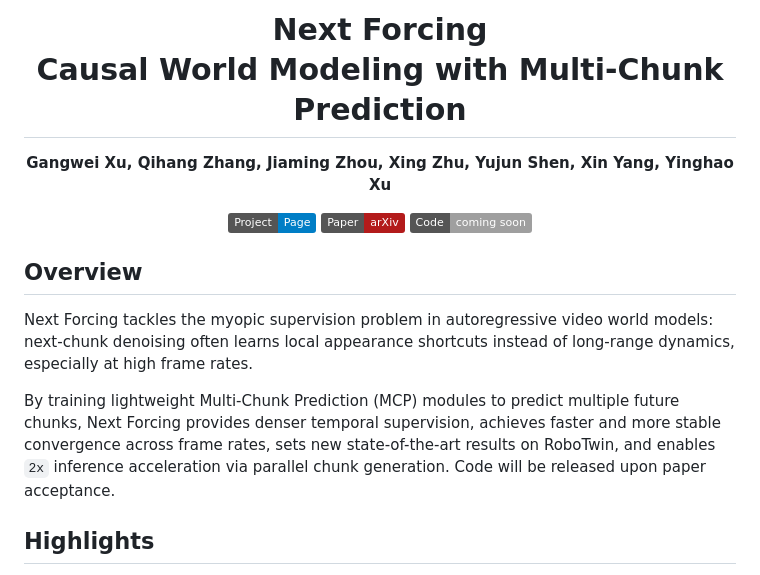
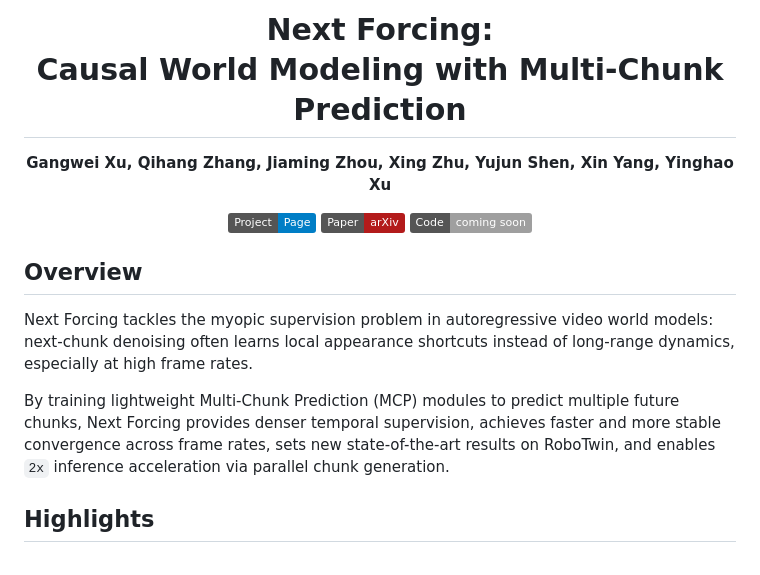
Before and after one commit to gangweix/next-forcing, a Markdown page: README.md, the part around the change. GitHub-like rendering; badges without logos.

```diff
--- a/README.md
+++ b/README.md
@@ -1,4 +1,4 @@
-<h1 align="center">Next Forcing<br>Causal World Modeling with Multi-Chunk Prediction</h1>
+<h1 align="center">Next Forcing:<br>Causal World Modeling with Multi-Chunk Prediction</h1>
 
 <p align="center">
   <strong>Gangwei Xu, Qihang Zhang, Jiaming Zhou, Xing Zhu, Yujun Shen, Xin Yang, Yinghao Xu</strong>
@@ -14,7 +14,7 @@
 
 Next Forcing tackles the myopic supervision problem in autoregressive video world models: next-chunk denoising often learns local appearance shortcuts instead of long-range dynamics, especially at high frame rates.
 
-By training lightweight Multi-Chunk Prediction (MCP) modules to predict multiple future chunks, Next Forcing provides denser temporal supervision, achieves faster and more stable convergence across frame rates, sets new state-of-the-art results on RoboTwin, and enables `2x` inference acceleration via parallel chunk generation. Code will be released upon paper acceptance.
+By training lightweight Multi-Chunk Prediction (MCP) modules to predict multiple future chunks, Next Forcing provides denser temporal supervision, achieves faster and more stable convergence across frame rates, sets new state-of-the-art results on RoboTwin, and enables `2x` inference acceleration via parallel chunk generation.
 
 ## Highlights
 
```
